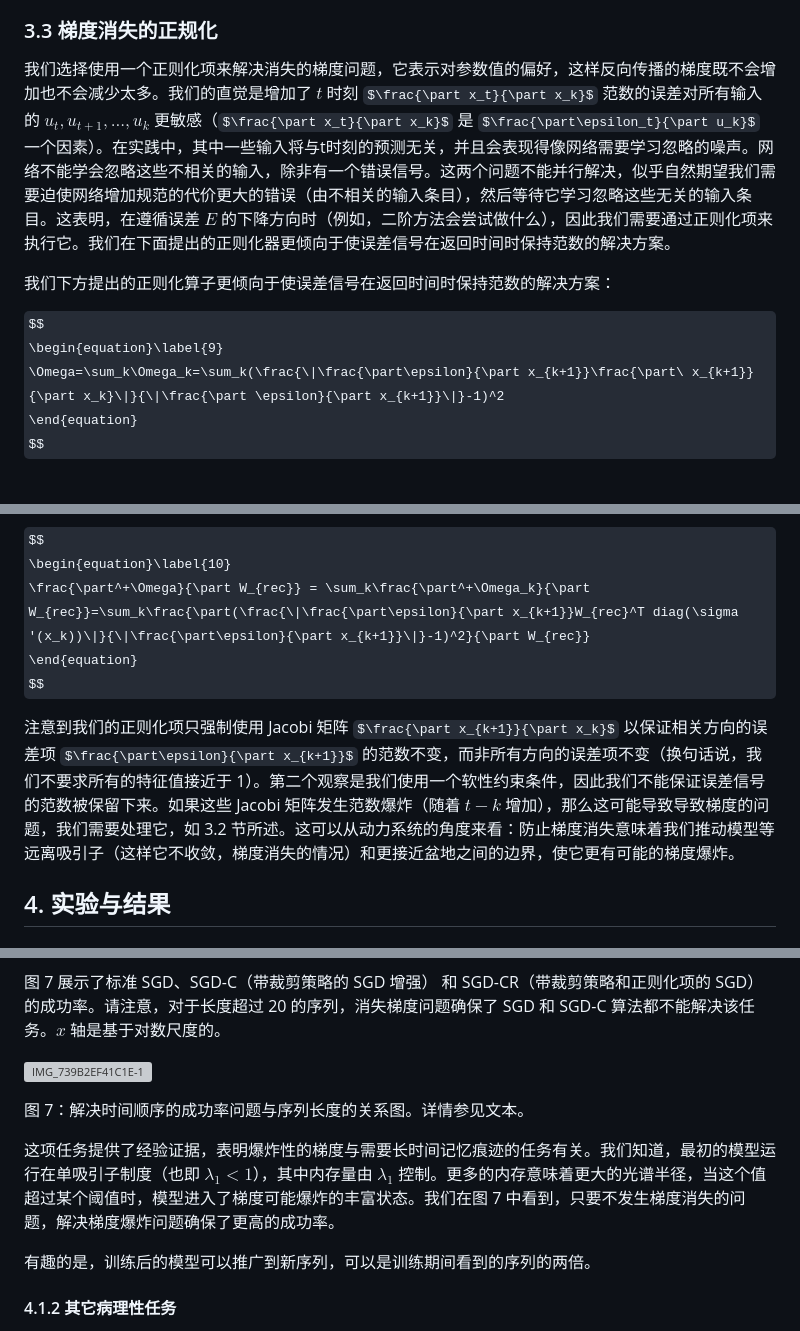
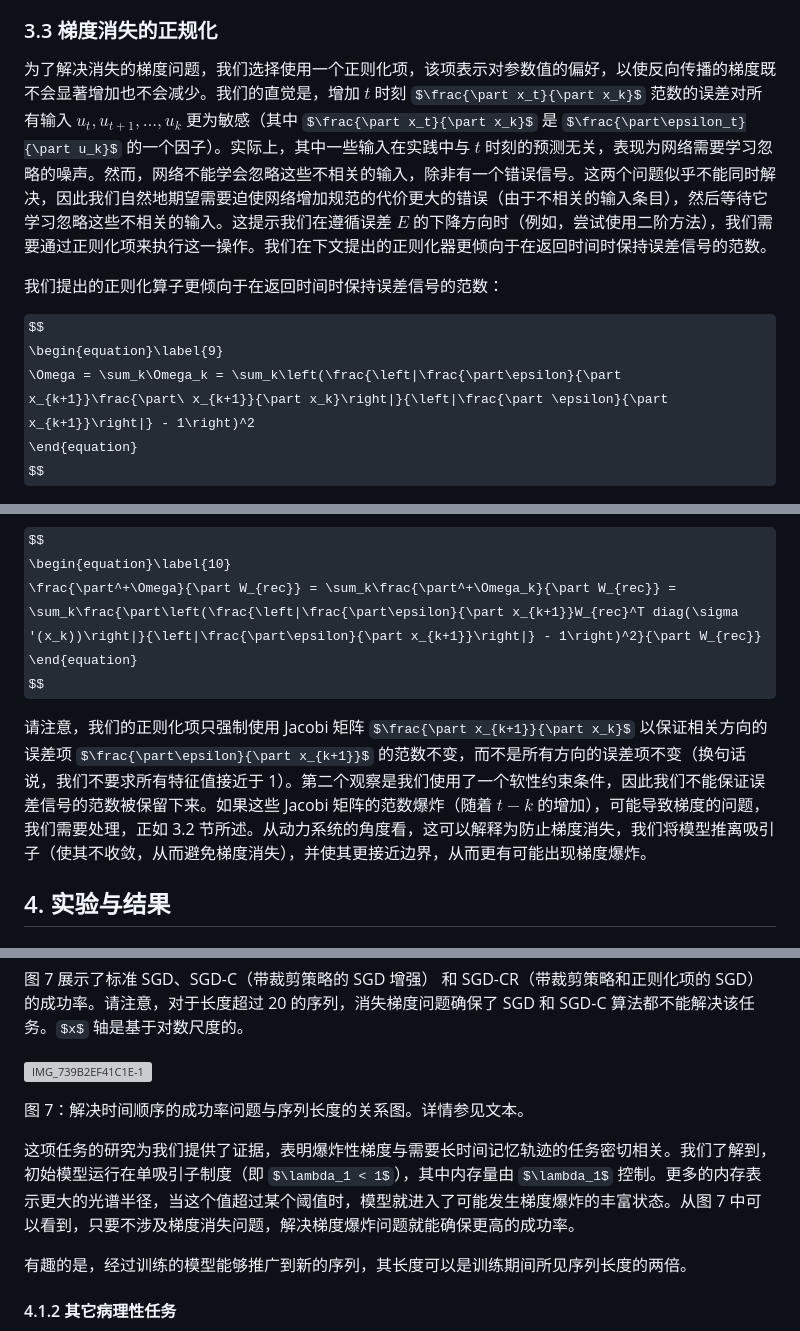
Before and after one commit to Zeyu-Xie/Myosotis-Backpropagation-in-Unstable-Neural-Networks, a Markdown page: 2024.3.5_文献翻译/On the difficulty of training Recurrent Neural Networks/手动翻译.md, 3 parts joined by grey strips. Rendered like a GitHub page; some formulas as TeX source; grey boxes are pictures that could not be loaded.

```diff
--- a/2024.3.5_文献翻译/On the difficulty of training Recurrent Neural Networks/手动翻译.md
+++ b/2024.3.5_文献翻译/On the difficulty of training Recurrent Neural Networks/手动翻译.md
@@ -218,13 +218,13 @@ Sutskever 等人（2011 年）结合 Hessian-Free 优化与结构阻尼，这是
 
 ### 3.3 梯度消失的正规化
 
-我们选择使用一个正则化项来解决消失的梯度问题，它表示对参数值的偏好，这样反向传播的梯度既不会增加也不会减少太多。我们的直觉是增加了 $t$ 时刻 $\frac{\part x_t}{\part x_k}$ 范数的误差对所有输入的 $u_t, u_{t+1}, ... ,u_k$ 更敏感（$\frac{\part x_t}{\part x_k}$ 是 $\frac{\part\epsilon_t}{\part u_k}$ 一个因素）。在实践中，其中一些输入将与t时刻的预测无关，并且会表现得像网络需要学习忽略的噪声。网络不能学会忽略这些不相关的输入，除非有一个错误信号。这两个问题不能并行解决，似乎自然期望我们需要迫使网络增加规范的代价更大的错误（由不相关的输入条目），然后等待它学习忽略这些无关的输入条目。这表明，在遵循误差 $E$ 的下降方向时（例如，二阶方法会尝试做什么），因此我们需要通过正则化项来执行它。我们在下面提出的正则化器更倾向于使误差信号在返回时间时保持范数的解决方案。
+为了解决消失的梯度问题，我们选择使用一个正则化项，该项表示对参数值的偏好，以使反向传播的梯度既不会显著增加也不会减少。我们的直觉是，增加 $t$ 时刻 $\frac{\part x_t}{\part x_k}$ 范数的误差对所有输入 $u_t, u_{t+1}, ... ,u_k$ 更为敏感（其中 $\frac{\part x_t}{\part x_k}$ 是 $\frac{\part\epsilon_t}{\part u_k}$ 的一个因子）。实际上，其中一些输入在实践中与 $t$ 时刻的预测无关，表现为网络需要学习忽略的噪声。然而，网络不能学会忽略这些不相关的输入，除非有一个错误信号。这两个问题似乎不能同时解决，因此我们自然地期望需要迫使网络增加规范的代价更大的错误（由于不相关的输入条目），然后等待它学习忽略这些不相关的输入。这提示我们在遵循误差 $E$ 的下降方向时（例如，尝试使用二阶方法），我们需要通过正则化项来执行这一操作。我们在下文提出的正则化器更倾向于在返回时间时保持误差信号的范数。
 
-我们下方提出的正则化算子更倾向于使误差信号在返回时间时保持范数的解决方案：
+我们提出的正则化算子更倾向于在返回时间时保持误差信号的范数：
 
 $$
 \begin{equation}\label{9}
-	\Omega=\sum_k\Omega_k=\sum_k(\frac{\|\frac{\part\epsilon}{\part x_{k+1}}\frac{\part\ x_{k+1}}{\part x_k}\|}{\|\frac{\part \epsilon}{\part x_{k+1}}\|}-1)^2
+\Omega = \sum_k\Omega_k = \sum_k\left(\frac{\left|\frac{\part\epsilon}{\part x_{k+1}}\frac{\part\ x_{k+1}}{\part x_k}\right|}{\left|\frac{\part \epsilon}{\part x_{k+1}}\right|} - 1\right)^2
 \end{equation}
 $$
 
@@ -232,11 +232,11 @@ $$
 
 $$
 \begin{equation}\label{10}
-	\frac{\part^+\Omega}{\part W_{rec}} = \sum_k\frac{\part^+\Omega_k}{\part W_{rec}}=\sum_k\frac{\part(\frac{\|\frac{\part\epsilon}{\part x_{k+1}}W_{rec}^T diag(\sigma '(x_k))\|}{\|\frac{\part\epsilon}{\part x_{k+1}}\|}-1)^2}{\part W_{rec}}
+\frac{\part^+\Omega}{\part W_{rec}} = \sum_k\frac{\part^+\Omega_k}{\part W_{rec}} = \sum_k\frac{\part\left(\frac{\left|\frac{\part\epsilon}{\part x_{k+1}}W_{rec}^T diag(\sigma '(x_k))\right|}{\left|\frac{\part\epsilon}{\part x_{k+1}}\right|} - 1\right)^2}{\part W_{rec}}
 \end{equation}
 $$
 
-注意到我们的正则化项只强制使用 Jacobi 矩阵 $\frac{\part x_{k+1}}{\part x_k}$ 以保证相关方向的误差项 $\frac{\part\epsilon}{\part x_{k+1}}$ 的范数不变，而非所有方向的误差项不变（换句话说，我们不要求所有的特征值接近于 1）。第二个观察是我们使用一个软性约束条件，因此我们不能保证误差信号的范数被保留下来。如果这些 Jacobi 矩阵发生范数爆炸（随着 $t-k$ 增加），那么这可能导致导致梯度的问题，我们需要处理它，如 3.2 节所述。这可以从动力系统的角度来看：防止梯度消失意味着我们推动模型等远离吸引子（这样它不收敛，梯度消失的情况）和更接近盆地之间的边界，使它更有可能的梯度爆炸。
+请注意，我们的正则化项只强制使用 Jacobi 矩阵 $\frac{\part x_{k+1}}{\part x_k}$ 以保证相关方向的误差项 $\frac{\part\epsilon}{\part x_{k+1}}$ 的范数不变，而不是所有方向的误差项不变（换句话说，我们不要求所有特征值接近于 1）。第二个观察是我们使用了一个软性约束条件，因此我们不能保证误差信号的范数被保留下来。如果这些 Jacobi 矩阵的范数爆炸（随着 $t-k$ 的增加），可能导致梯度的问题，我们需要处理，正如 3.2 节所述。从动力系统的角度看，这可以解释为防止梯度消失，我们将模型推离吸引子（使其不收敛，从而避免梯度消失），并使其更接近边界，从而更有可能出现梯度爆炸。
 
 ## 4. 实验与结果
 
@@ -254,9 +254,9 @@ $$
 
 图 7：解决时间顺序的成功率问题与序列长度的关系图。详情参见文本。
 
-这项任务提供了经验证据，表明爆炸性的梯度与需要长时间记忆痕迹的任务有关。我们知道，最初的模型运行在单吸引子制度（也即 $\lambda_1<1$），其中内存量由 $\lambda_1$ 控制。更多的内存意味着更大的光谱半径，当这个值超过某个阈值时，模型进入了梯度可能爆炸的丰富状态。我们在图 7 中看到，只要不发生梯度消失的问题，解决梯度爆炸问题确保了更高的成功率。
+这项任务的研究为我们提供了证据，表明爆炸性梯度与需要长时间记忆轨迹的任务密切相关。我们了解到，初始模型运行在单吸引子制度（即 $\lambda_1 < 1$），其中内存量由 $\lambda_1$ 控制。更多的内存表示更大的光谱半径，当这个值超过某个阈值时，模型就进入了可能发生梯度爆炸的丰富状态。从图 7 中可以看到，只要不涉及梯度消失问题，解决梯度爆炸问题就能确保更高的成功率。
 
-有趣的是，训练后的模型可以推广到新序列，可以是训练期间看到的序列的两倍。
+有趣的是，经过训练的模型能够推广到新的序列，其长度可以是训练期间所见序列长度的两倍。
 
 #### 4.1.2 其它病理性任务
 
```
Also changed, not shown: other parts of 2024.3.5_文献翻译/On the difficulty of training Recurrent Neural Networks/手动翻译.md (+21 -21 lines).
